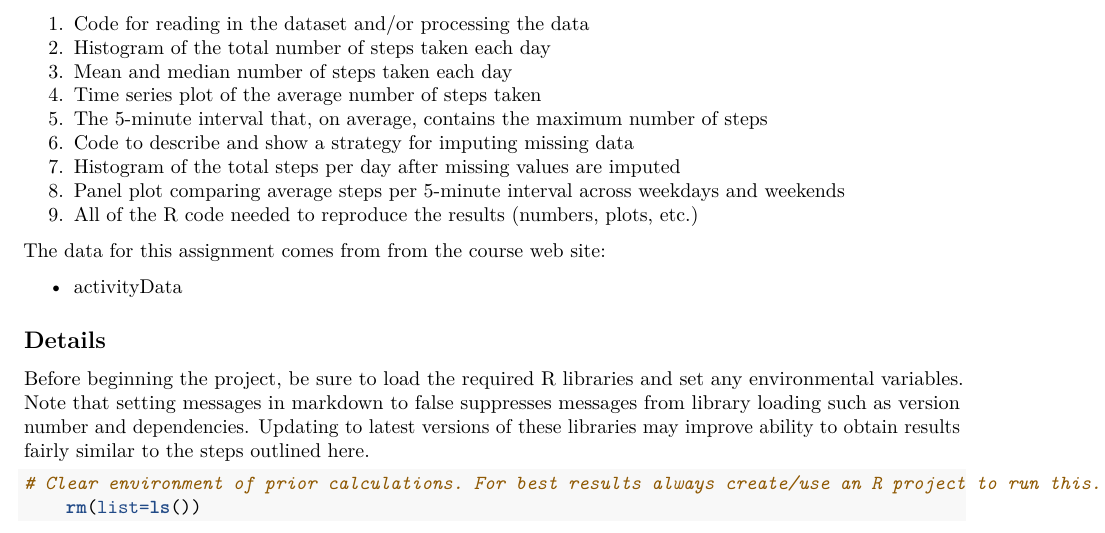
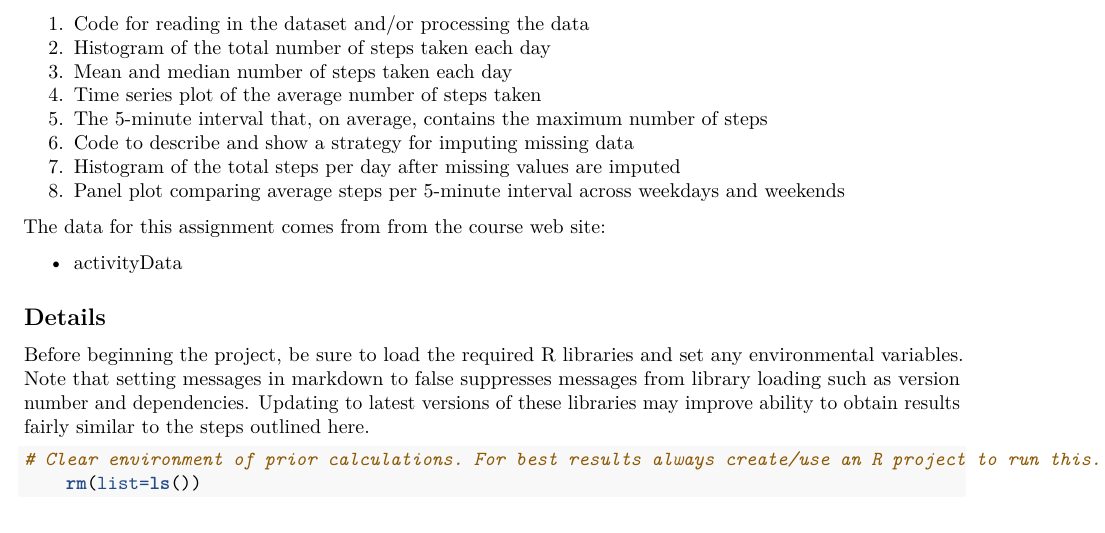
Before and after one commit to MGoodche/datasciencecoursera, an R Markdown document (ReproducibleResearch/Projects/PA1_template.Rmd): part of page 1 of 7, cut so that both start at the same text. Rendered offline with R 4.5, knitr and Pandoc, then LaTeX, with nearby package versions; some code elsewhere in the file could not run offline.

Commit message:
Update PA1_template.Rmd

```diff
--- a/ReproducibleResearch/Projects/PA1_template.Rmd
+++ b/ReproducibleResearch/Projects/PA1_template.Rmd
@@ -24,7 +24,6 @@ Click on links here to quickly view tasks completed in this assignment:
 6.  [Code to describe and show a strategy for imputing missing data](#point-5)
 7.  [Histogram of the total steps per day after missing values are imputed](#point-7)
 8.  [Panel plot comparing average steps per 5-minute interval across weekdays and weekends](#point-8)
-9.  [All of the R code needed to reproduce the results (numbers, plots, etc.)](#point-9)
 
 
 The data for this assignment comes from from the course web site:
```
